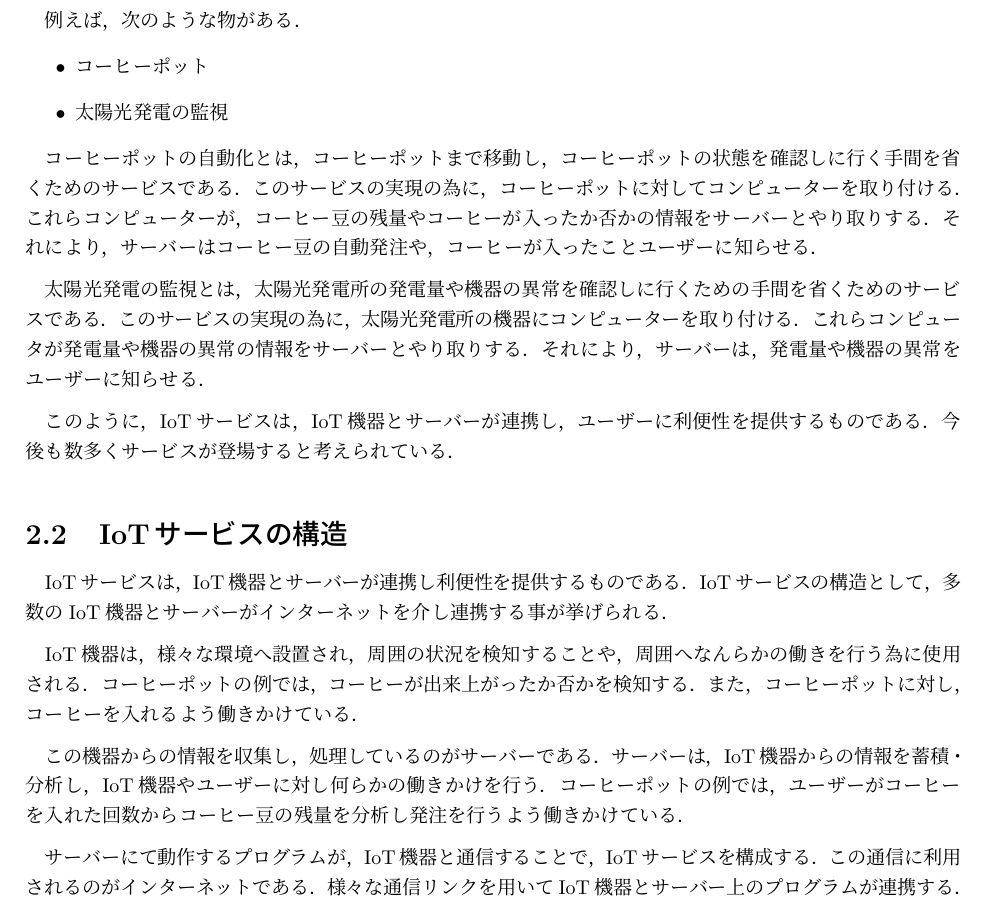
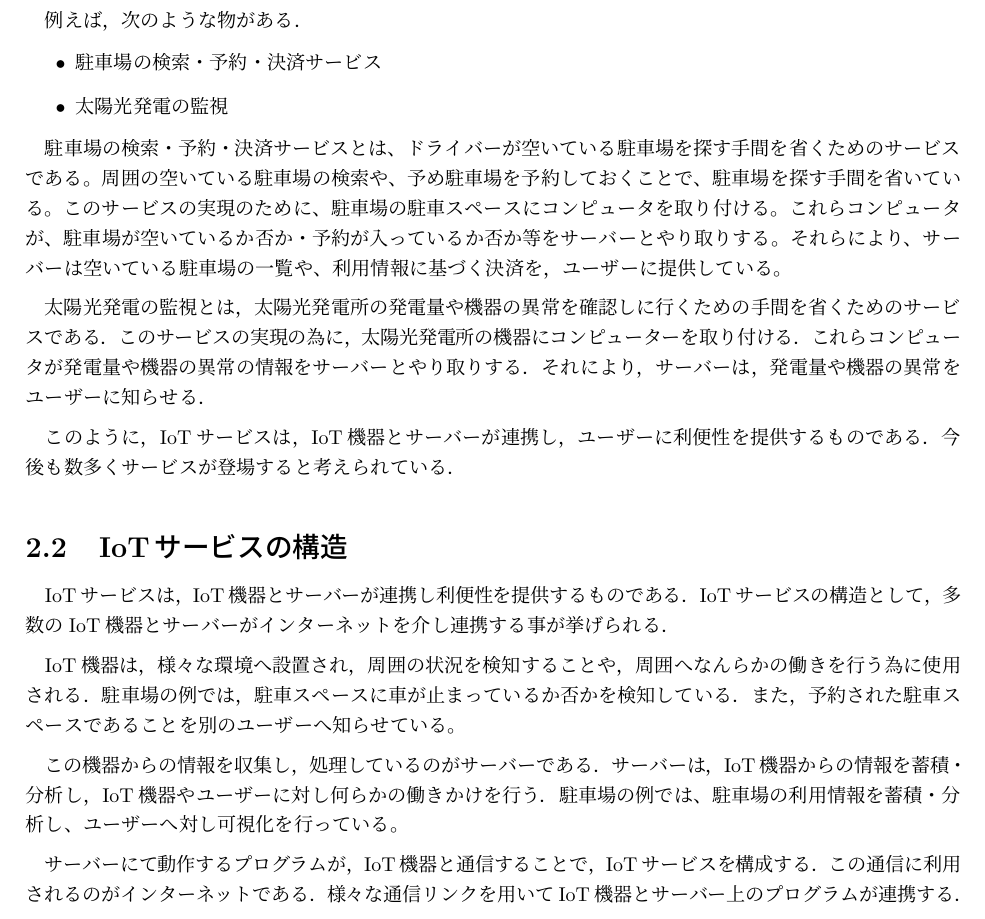
Before and after one commit to miyasakakoki/MasterThesis, a LaTeX thesis (thesis.tex, which reads issue.tex): part of page 7 of 28, cut so that both start at the same text. Compiled offline with pLaTeX and dvipdfmx; a LaTeX package or settings file that is missing is left out.

Commit message:
第２章の例を変えた

```diff
--- a/issue.tex
+++ b/issue.tex
@@ -10,14 +10,15 @@ IoTサービスは，半導体技術の進歩によりコンピューターが
 
 例えば，次のような物がある．
 \begin{itemize}
-	\item コーヒーポット
+	\item 駐車場の検索・予約・決済サービス
 	\item 太陽光発電の監視
 \end{itemize}
 
-コーヒーポットの自動化とは，コーヒーポットまで移動し，コーヒーポットの状態を確認しに行く手間を省くためのサービスである．
-このサービスの実現の為に，コーヒーポットに対してコンピューターを取り付ける．
-これらコンピューターが，コーヒー豆の残量やコーヒーが入ったか否かの情報をサーバーとやり取りする．
-それにより，サーバーはコーヒー豆の自動発注や，コーヒーが入ったことユーザーに知らせる．
+駐車場の検索・予約・決済サービスとは、ドライバーが空いている駐車場を探す手間を省くためのサービスである。
+周囲の空いている駐車場の検索や、予め駐車場を予約しておくことで、駐車場を探す手間を省いている。
+このサービスの実現のために、駐車場の駐車スペースにコンピュータを取り付ける。
+これらコンピュータが、駐車場が空いているか否か・予約が入っているか否か等をサーバーとやり取りする。
+それらにより、サーバーは空いている駐車場の一覧や、利用情報に基づく決済を，ユーザーに提供している。
 \medskip
 
 太陽光発電の監視とは，太陽光発電所の発電量や機器の異常を確認しに行くための手間を省くためのサービスである．
@@ -42,12 +43,12 @@ IoTサービスの構造として，多数のIoT機器とサーバーがイン
 \end{figure}
 
 IoT機器は，様々な環境へ設置され，周囲の状況を検知することや，周囲へなんらかの働きを行う為に使用される．
-コーヒーポットの例では，コーヒーが出来上がったか否かを検知する．また，コーヒーポットに対し，コーヒーを入れるよう働きかけている．
+駐車場の例では，駐車スペースに車が止まっているか否かを検知している．また，予約された駐車スペースであることを別のユーザーへ知らせている。
 \medskip
 
 この機器からの情報を収集し，処理しているのがサーバーである．
 サーバーは，IoT機器からの情報を蓄積・分析し，IoT機器やユーザーに対し何らかの働きかけを行う．
-コーヒーポットの例では，ユーザーがコーヒーを入れた回数からコーヒー豆の残量を分析し発注を行うよう働きかけている．
+駐車場の例では、駐車場の利用情報を蓄積・分析し、ユーザーへ対し可視化を行っている。
 \medskip
 
 サーバーにて動作するプログラムが，IoT機器と通信することで，IoTサービスを構成する．
```
Also changed, not shown: thesis.pdf.
